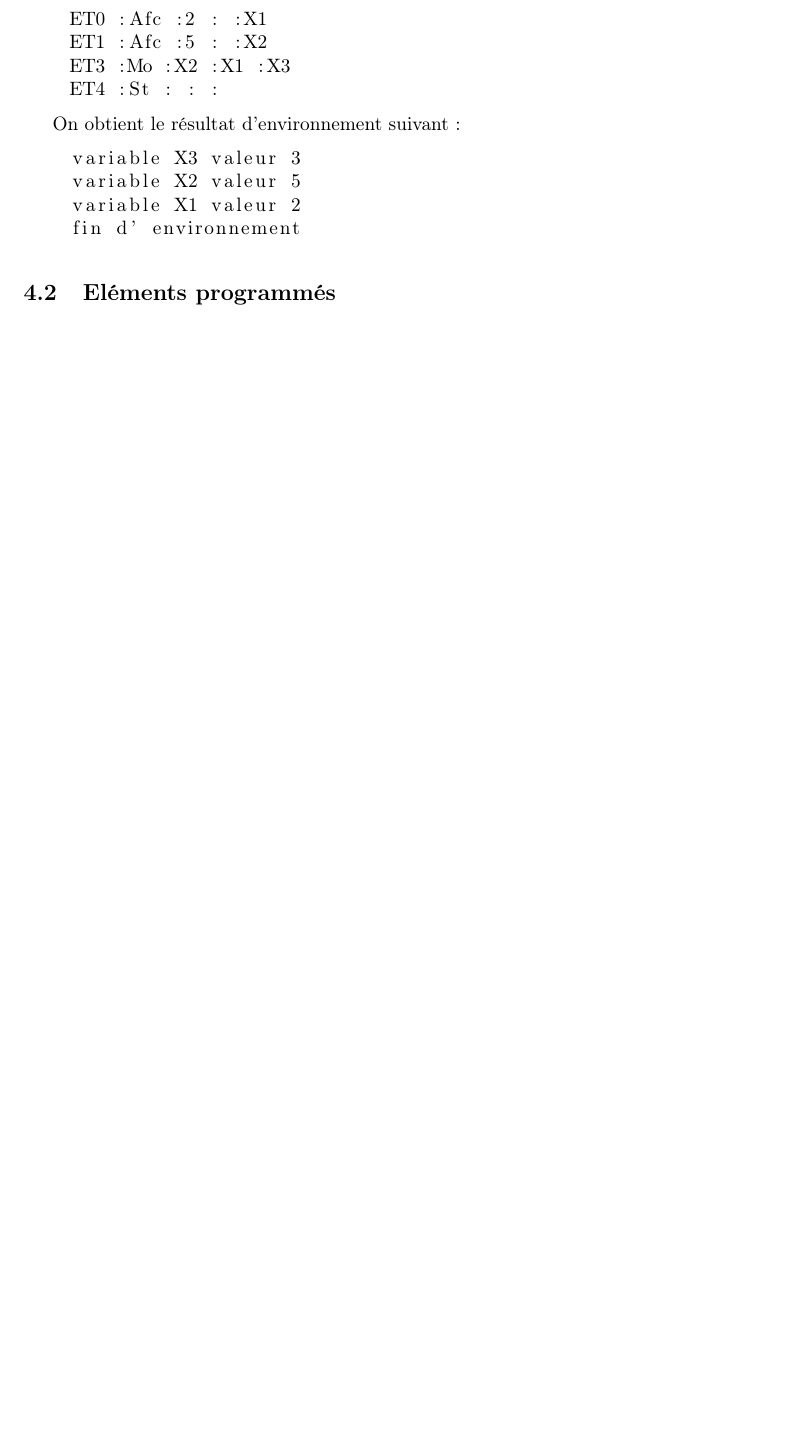
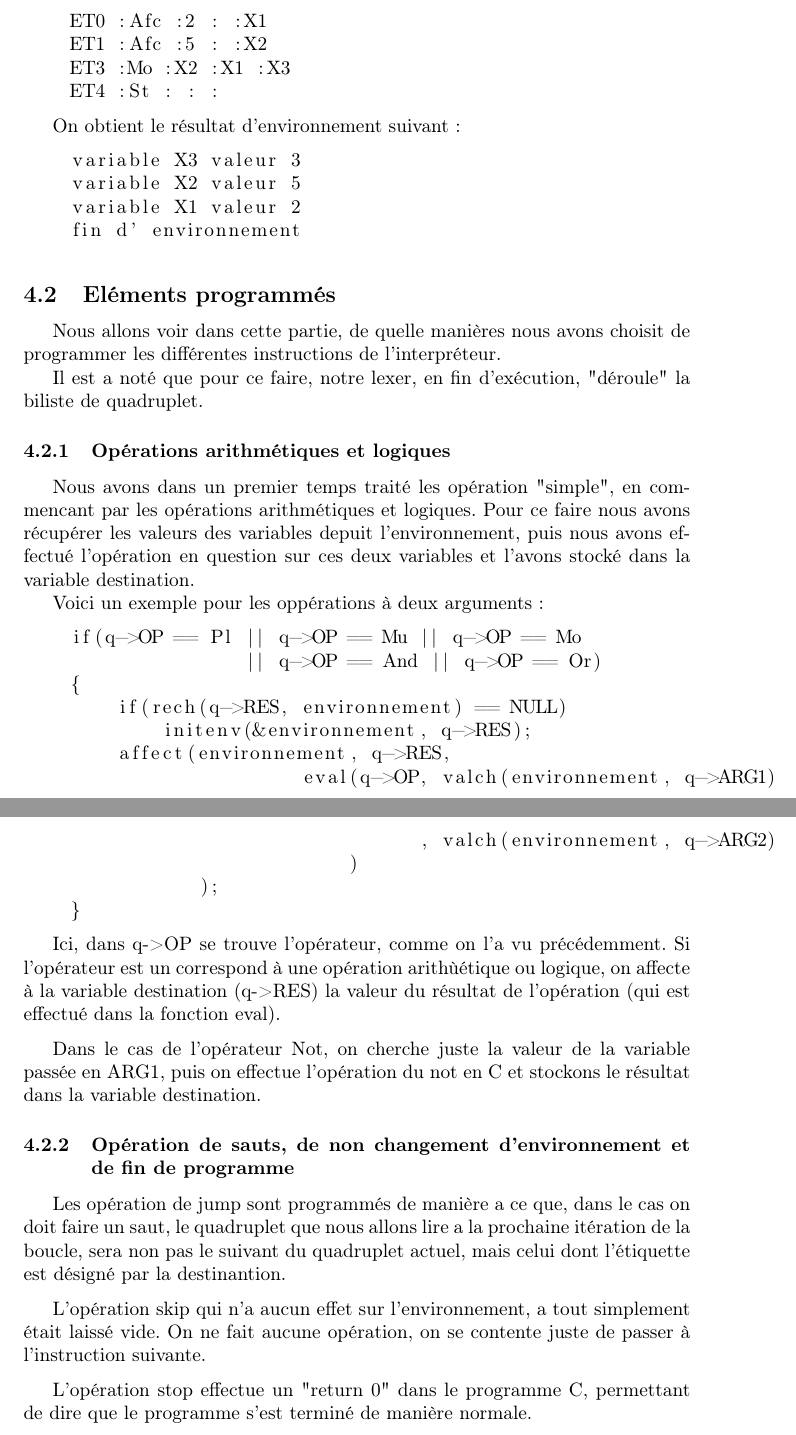
Before and after one commit to michelmassamiri/Pascal-Compiler, a LaTeX document (rapport/rapport.tex): part of page 9 of 10 before the commit and two parts of pages 9 and 10 of 11 after it, the two joined at a grey line, cut so that both start at the same text, the shorter picture padded with empty space. Compiled offline with pdfLaTeX.

Commit message:
Ajout dans le rapport du projet

```diff
--- a/rapport/rapport.tex
+++ b/rapport/rapport.tex
@@ -184,6 +184,41 @@ On obtient le résultat d'environnement suivant :
 
 \subsection{Eléments programmés}
 
+Nous allons voir dans cette partie, de quelle manières nous avons choisit de programmer les différentes instructions de l'interpréteur.
+
+Il est a noté que pour ce faire, notre lexer, en fin d'exécution, "déroule" la biliste de quadruplet.
+\subsubsection{Opérations arithmétiques et logiques}
+Nous avons dans un premier temps traité les opération "simple", en commencant par les opérations arithmétiques et logiques.
+Pour ce faire nous avons récupérer les valeurs des variables depuit l'environnement, puis nous avons effectué l'opération en question sur ces deux variables et l'avons stocké dans la variable destination.
+
+Voici un exemple pour les oppérations à deux arguments :
+
+\begin{lstlisting}
+    if(q->OP == Pl || q->OP == Mu || q->OP == Mo
+                   || q->OP == And || q->OP == Or)
+    {
+        if(rech(q->RES, environnement) == NULL)
+            initenv(&environnement, q->RES);
+        affect(environnement, q->RES,
+                        eval(q->OP, valch(environnement, q->ARG1)
+                                  , valch(environnement, q->ARG2)
+                            )
+               );
+    }
+\end{lstlisting}
+
+Ici, dans q->OP se trouve l'opérateur, comme on l'a vu précédemment. Si l'opérateur est un correspond à une opération arithùétique ou logique, on affecte à la variable destination (q->RES) la valeur du résultat de l'opération (qui est effectué dans la fonction eval).
+\medbreak
+Dans le cas de l'opérateur Not, on cherche juste la valeur de la variable passée en ARG1, puis on effectue l'opération du not en C et stockons le résultat dans la variable destination.
+
+\subsubsection{Opération de sauts, de non changement d'environnement et de fin de programme}
+
+Les opération de jump sont programmés de manière a ce que, dans le cas on doit faire un saut, le quadruplet que nous allons lire a la prochaine itération de la boucle, sera non pas le suivant du quadruplet actuel, mais celui dont l'étiquette est désigné par la destinantion.
+\medbreak
+L'opération skip qui n'a aucun effet sur l'environnement, a tout simplement était laissé vide. On ne fait aucune opération, on se contente juste de passer à l'instruction suivante.
+\medbreak
+L'opération stop effectue un "return 0" dans le programme C, permettant de dire que le programme s'est terminé de manière normale.
+
 \newpage
 \section{Compilateur Code à 3 Adresses}
 
```
